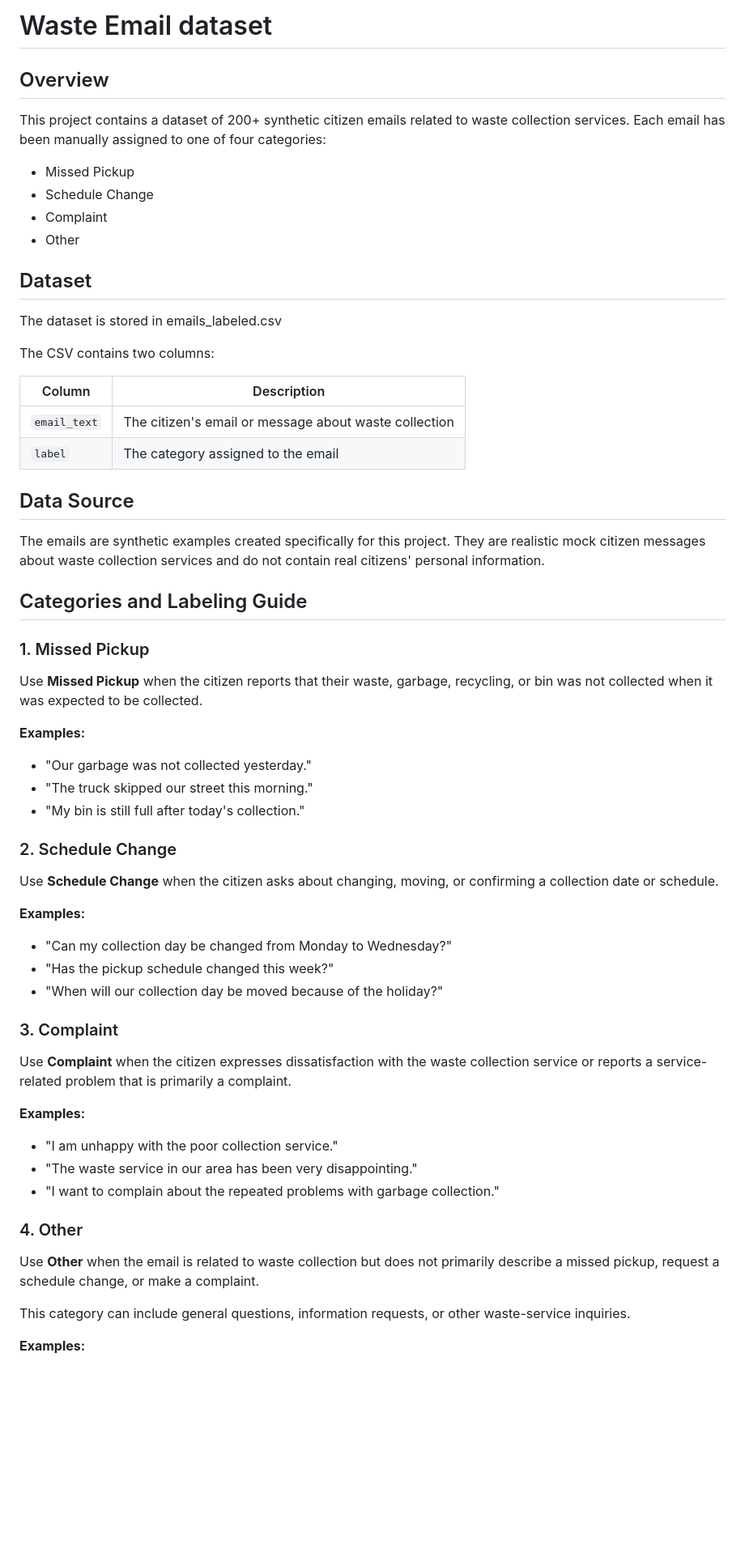
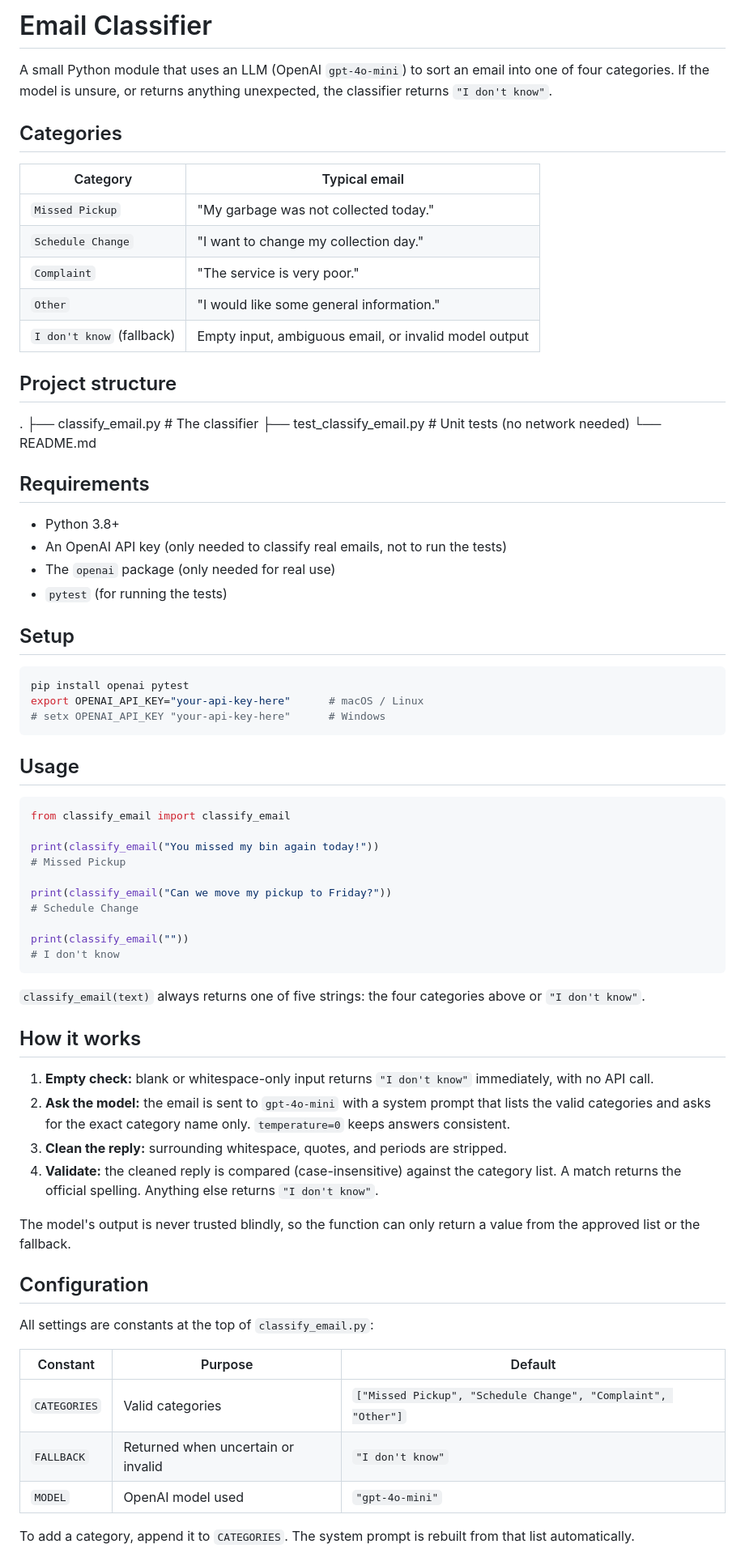
Before and after one commit to M-Khan-AI/waste-emails-dataset, a Markdown page: README.md, the part around one of its changes. Shown at 81% size. Drawn GitHub-style; blank space fills up the shorter version.

````diff
--- a/README.md
+++ b/README.md
@@ -1,61 +1,73 @@
-# Waste Email dataset
-## Overview
+# Email Classifier
 
-This project contains a dataset of 200+ synthetic citizen emails related to waste collection services. Each email has been manually assigned to one of four categories:
+A small Python module that uses an LLM (OpenAI `gpt-4o-mini`) to sort an email into one of four categories. If the model is unsure, or returns anything unexpected, the classifier returns `"I don't know"`.
 
-* Missed Pickup
-* Schedule Change
-* Complaint
-* Other
+## Categories
 
-## Dataset
+| Category | Typical email |
+|---|---|
+| `Missed Pickup` | "My garbage was not collected today." |
+| `Schedule Change` | "I want to change my collection day." |
+| `Complaint` | "The service is very poor." |
+| `Other` | "I would like some general information." |
+| `I don't know` (fallback) | Empty input, ambiguous email, or invalid model output |
 
-The dataset is stored in emails_labeled.csv
+## Project structure
+.
+├── classify_email.py        # The classifier
+├── test_classify_email.py   # Unit tests (no network needed)
+└── README.md
 
-The CSV contains two columns:
+## Requirements
 
-| Column       | Description                                           |
-| ------------ | ----------------------------------------------------- |
-| `email_text` | The citizen's email or message about waste collection |
-| `label`      | The category assigned to the email                    |
+- Python 3.8+
+- An OpenAI API key (only needed to classify real emails, not to run the tests)
+- The `openai` package (only needed for real use)
+- `pytest` (for running the tests)
 
-## Data Source
+## Setup
 
-The emails are synthetic examples created specifically for this project. They are realistic mock citizen messages about waste collection services and do not contain real citizens' personal information.
+```bash
+pip install openai pytest
+export OPENAI_API_KEY="your-api-key-here"      # macOS / Linux
+# setx OPENAI_API_KEY "your-api-key-here"      # Windows
+```
 
-## Categories and Labeling Guide
+## Usage
 
-### 1. Missed Pickup
+```python
+from classify_email import classify_email
 
-Use **Missed Pickup** when the citizen reports that their waste, garbage, recycling, or bin was not collected when it was expected to be collected.
+print(classify_email("You missed my bin again today!"))
+# Missed Pickup
 
-**Examples:**
+print(classify_email("Can we move my pickup to Friday?"))
+# Schedule Change
 
-* "Our garbage was not collected yesterday."
-* "The truck skipped our street this morning."
-* "My bin is still full after today's collection."
+print(classify_email(""))
+# I don't know
+```
 
-### 2. Schedule Change
-Use **Schedule Change** when the citizen asks about changing, moving, or confirming a collection date or schedule.
+`classify_email(text)` always returns one of five strings: the four categories above or `"I don't know"`.
 
-**Examples:**
-* "Can my collection day be changed from Monday to Wednesday?"
-* "Has the pickup schedule changed this week?"
-* "When will our collection day be moved because of the holiday?"
-### 3. Complaint
-Use **Complaint** when the citizen expresses dissatisfaction with the waste collection service or reports a service-related problem that is primarily a complaint.
+## How it works
 
-**Examples:**
+1. **Empty check:** blank or whitespace-only input returns `"I don't know"` immediately, with no API call.
+2. **Ask the model:** the email is sent to `gpt-4o-mini` with a system prompt that lists the valid categories and asks for the exact category name only. `temperature=0` keeps answers consistent.
+3. **Clean the reply:** surrounding whitespace, quotes, and periods are stripped.
+4. **Validate:** the cleaned reply is compared (case-insensitive) against the category list. A match returns the official spelling. Anything else returns `"I don't know"`.
 
-* "I am unhappy with the poor collection service."
-* "The waste service in our area has been very disappointing."
-* "I want to complain about the repeated problems with garbage collection."
+The model's output is never trusted blindly, so the function can only return a value from the approved list or the fallback.
 
-### 4. Other
+## Configuration
 
-Use **Other** when the email is related to waste collection but does not primarily describe a missed pickup, request a schedule change, or make a complaint.
+All settings are constants at the top of `classify_email.py`:
 
-This category can include general questions, information requests, or other waste-service inquiries.
+| Constant | Purpose | Default |
+|---|---|---|
+| `CATEGORIES` | Valid categories | `["Missed Pickup", "Schedule Change", "Complaint", "Other"]` |
+| `FALLBACK` | Returned when uncertain or invalid | `"I don't know"` |
+| `MODEL` | OpenAI model used | `"gpt-4o-mini"` |
 
-**Examples:**
+To add a category, append it to `CATEGORIES`. The system prompt is rebuilt from that list automatically.
 
````
Also changed, not shown: other parts of README.md (+18 -31 lines).
